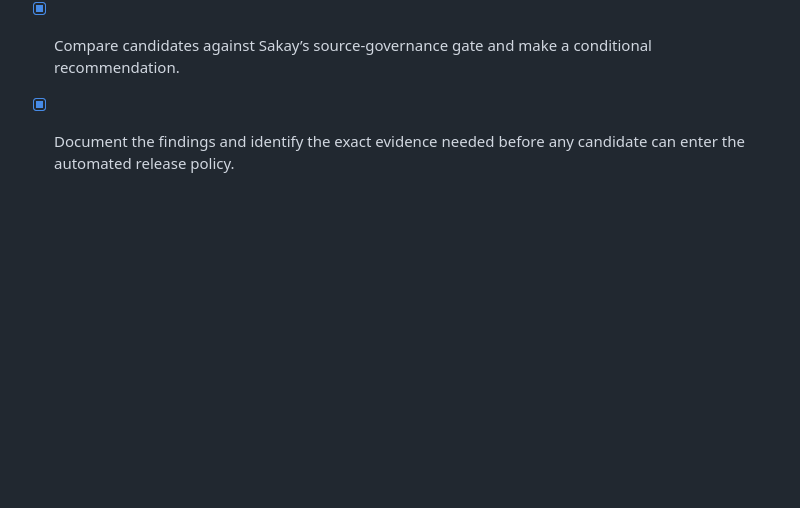
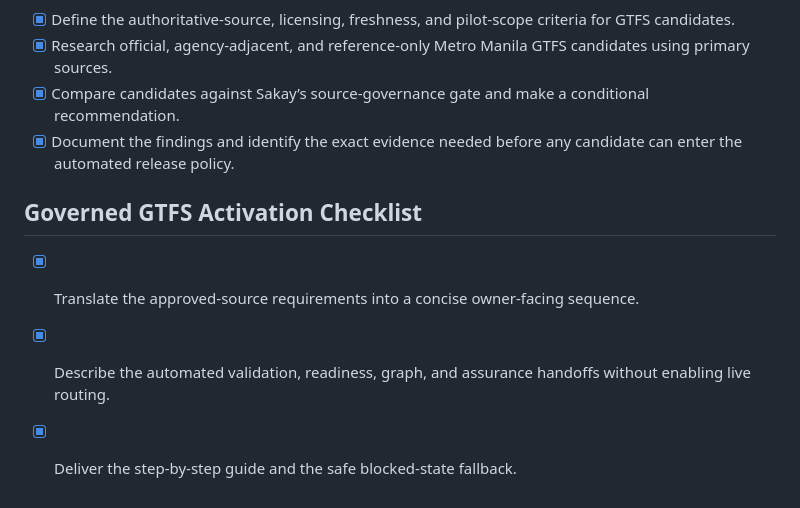
Before and after one commit to Jonnywik/transit-planner, a Markdown page: todo.md, the part around the change. Drawn GitHub-style; blank space fills up the shorter version.

Commit message:
docs: add governed GTFS activation steps

```diff
--- a/todo.md
+++ b/todo.md
@@ -118,3 +118,9 @@
 - [x] Research official, agency-adjacent, and reference-only Metro Manila GTFS candidates using primary sources.
 - [x] Compare candidates against Sakay’s source-governance gate and make a conditional recommendation.
 - [x] Document the findings and identify the exact evidence needed before any candidate can enter the automated release policy.
+
+## Governed GTFS Activation Checklist
+
+- [x] Translate the approved-source requirements into a concise owner-facing sequence.
+- [x] Describe the automated validation, readiness, graph, and assurance handoffs without enabling live routing.
+- [x] Deliver the step-by-step guide and the safe blocked-state fallback.
```
Also changed, not shown: docs/GOVERNED_GTFS_ACTIVATION_STEPS.md (added, +75 -0 lines).
